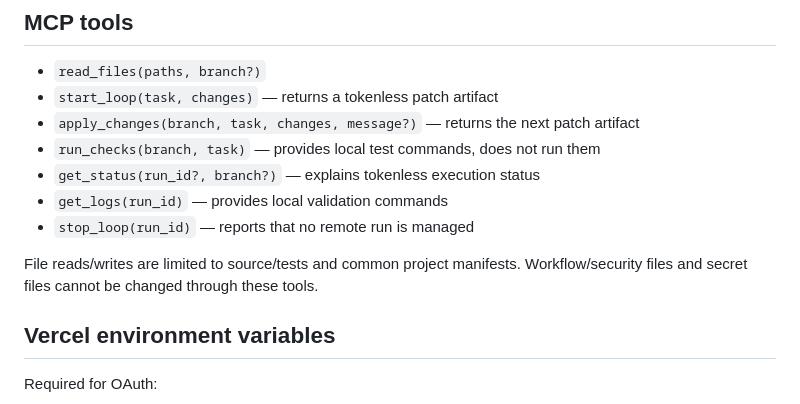
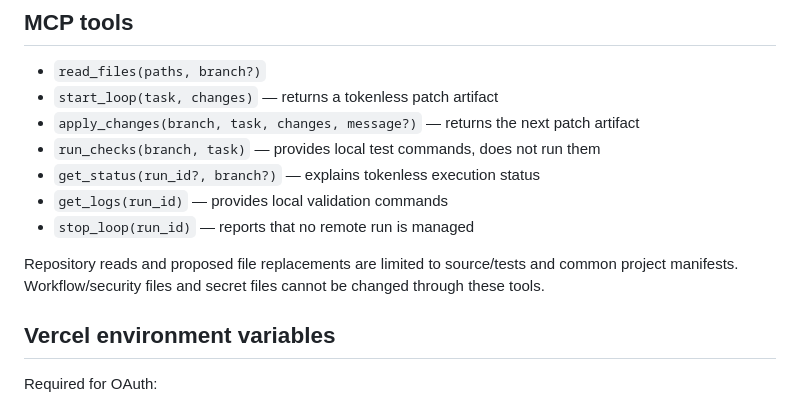
Before and after one commit to carlos210609/Sparkbot, a Markdown page: README.md, the part around the change. GitHub-like rendering.

Commit message:
Clarify tokenless patch permissions in documentation

```diff
--- a/README.md
+++ b/README.md
@@ -34,7 +34,7 @@ The server implements a minimal OAuth 2.1 authorization-code flow with PKCE S256
 - `get_logs(run_id)` — provides local validation commands
 - `stop_loop(run_id)` — reports that no remote run is managed
 
-File reads/writes are limited to source/tests and common project manifests. Workflow/security files and secret files cannot be changed through these tools.
+Repository reads and proposed file replacements are limited to source/tests and common project manifests. Workflow/security files and secret files cannot be changed through these tools.
 
 ## Vercel environment variables
 
```
